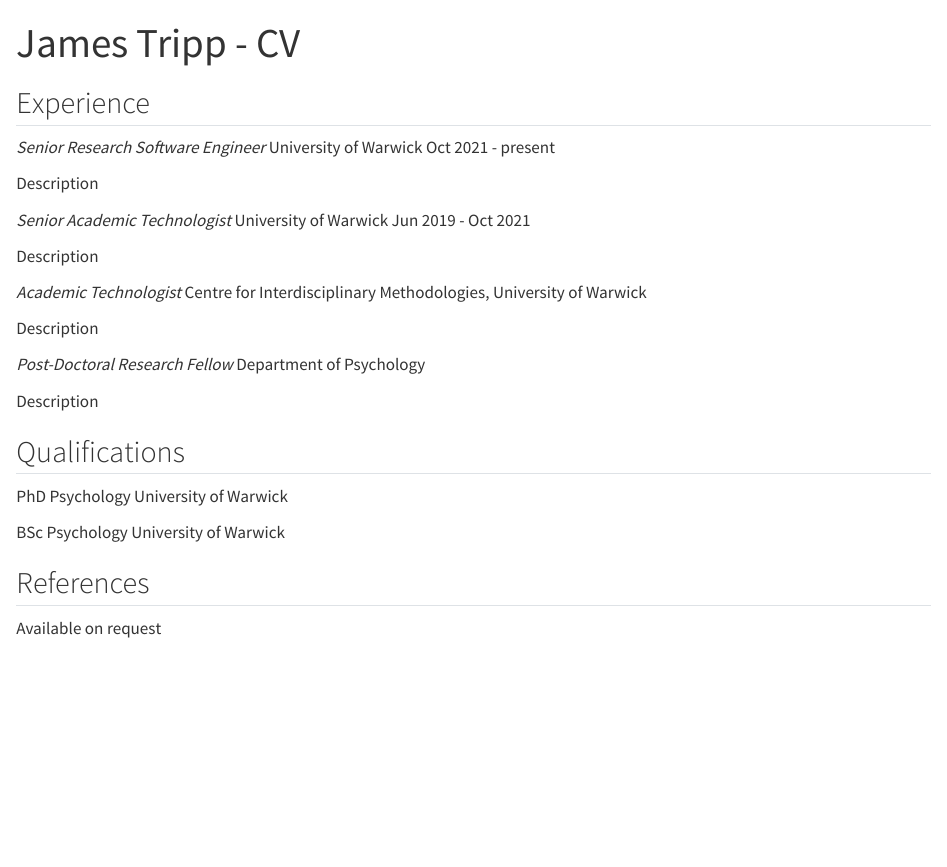
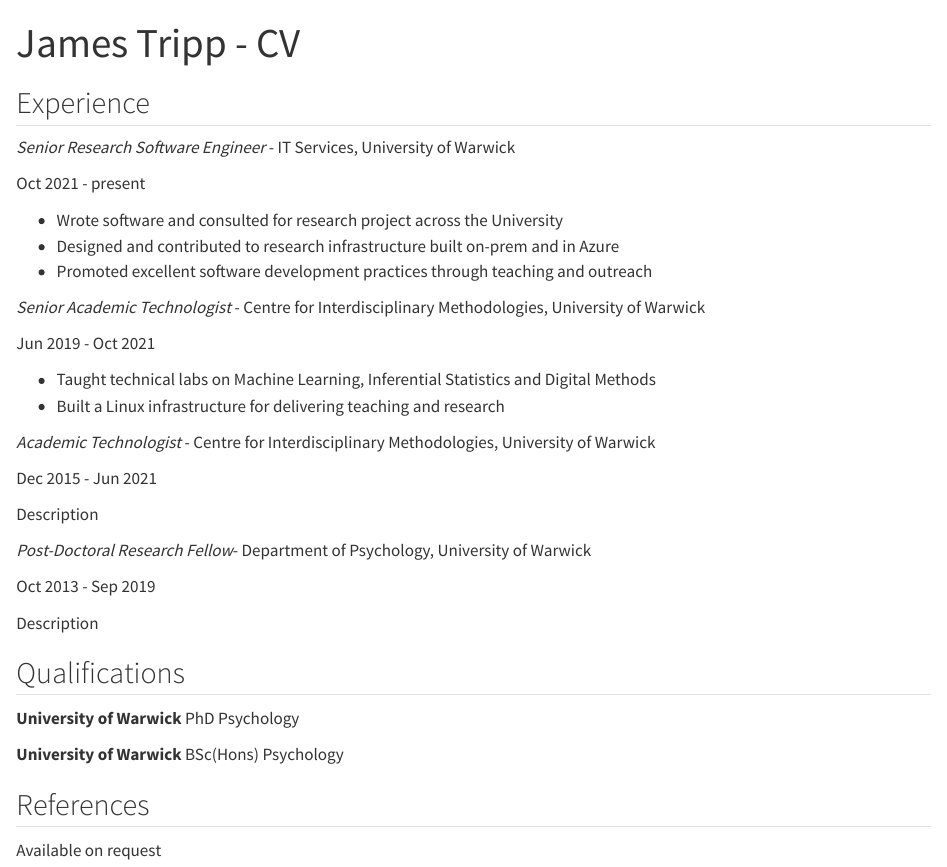
Before and after one commit to jamestripp/quarto-cv, a Quarto document (cv/cv.qmd): the page in a window 1100 px wide, from its top. Rendered offline with R 4.5, knitr and Pandoc in place of Quarto, with nearby package versions.

Commit message:
Update cv.qmd
Content added

```diff
--- a/cv/cv.qmd
+++ b/cv/cv.qmd
@@ -4,33 +4,38 @@
 
 ## Experience
 
-*Senior Research Software Engineer* University of Warwick
+*Senior Research Software Engineer* - IT Services, University of Warwick
+
 Oct 2021 - present
+
+* Wrote software and consulted for research project across the University
+* Designed and contributed to research infrastructure built on-prem and in Azure
+* Promoted excellent software development practices through teaching and outreach
+
+*Senior Academic Technologist* - Centre for Interdisciplinary Methodologies, University of Warwick
+
+Jun 2019 - Oct 2021
+
+* Taught technical labs on Machine Learning, Inferential Statistics and Digital Methods
+* Built a Linux infrastructure for delivering teaching and research
+
+*Academic Technologist* - Centre for Interdisciplinary Methodologies, University of Warwick
+
+Dec 2015 - Jun 2021
 
 Description
 
-*Senior Academic Technologist* University of Warwick
-Jun 2019 - Oct 2021
+*Post-Doctoral Research Fellow*- Department of Psychology, University of Warwick
 
-Description
-
-*Academic Technologist*
-Centre for Interdisciplinary Methodologies, University of Warwick
-
-Description
-
-*Post-Doctoral Research Fellow*
-Department of Psychology
+Oct 2013 - Sep 2019
 
 Description
 
 ## Qualifications
 
-PhD Psychology
-University of Warwick
+**University of Warwick** PhD Psychology
 
-BSc Psychology
-University of Warwick
+**University of Warwick** BSc(Hons) Psychology
 
 ## References
 
```
